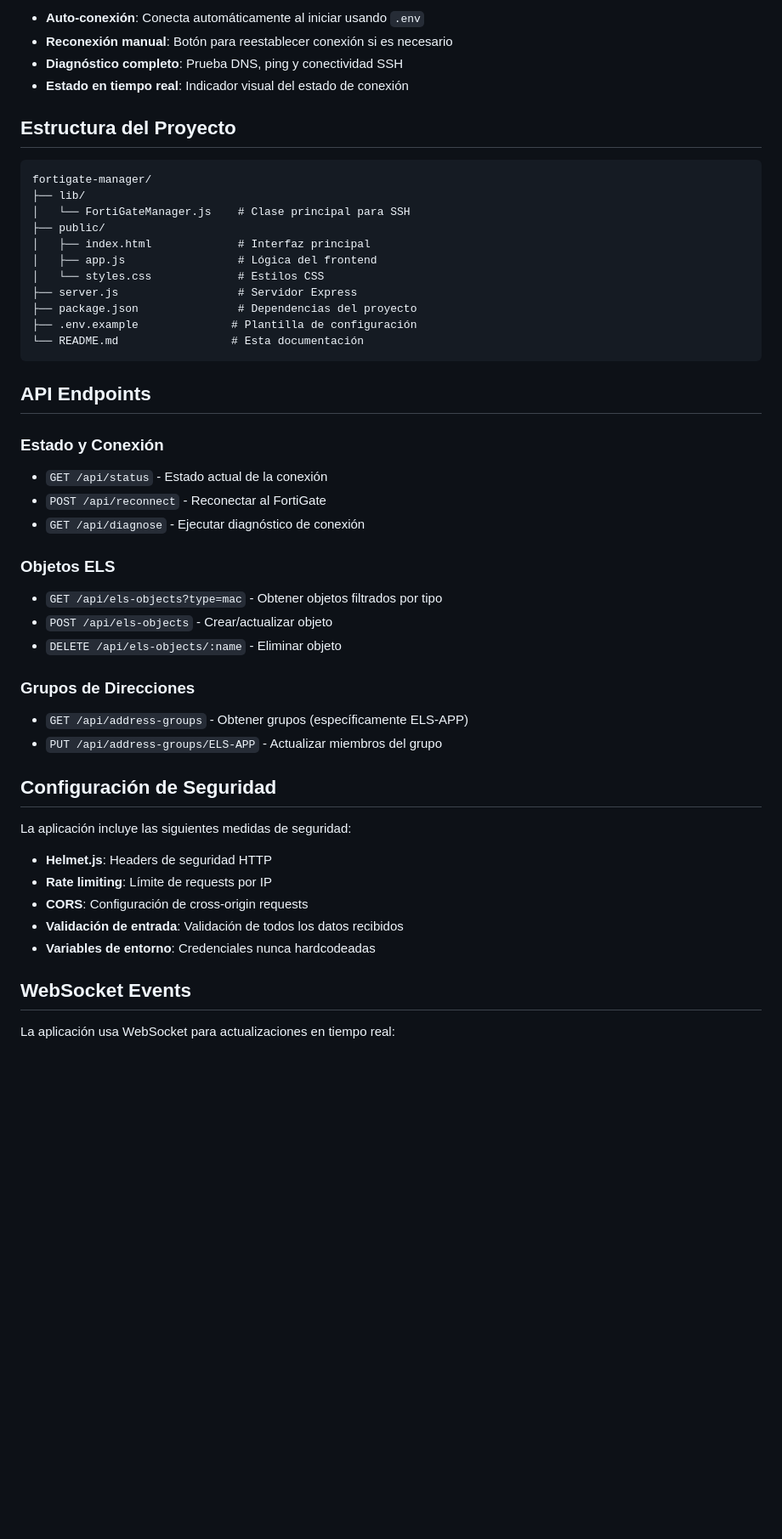
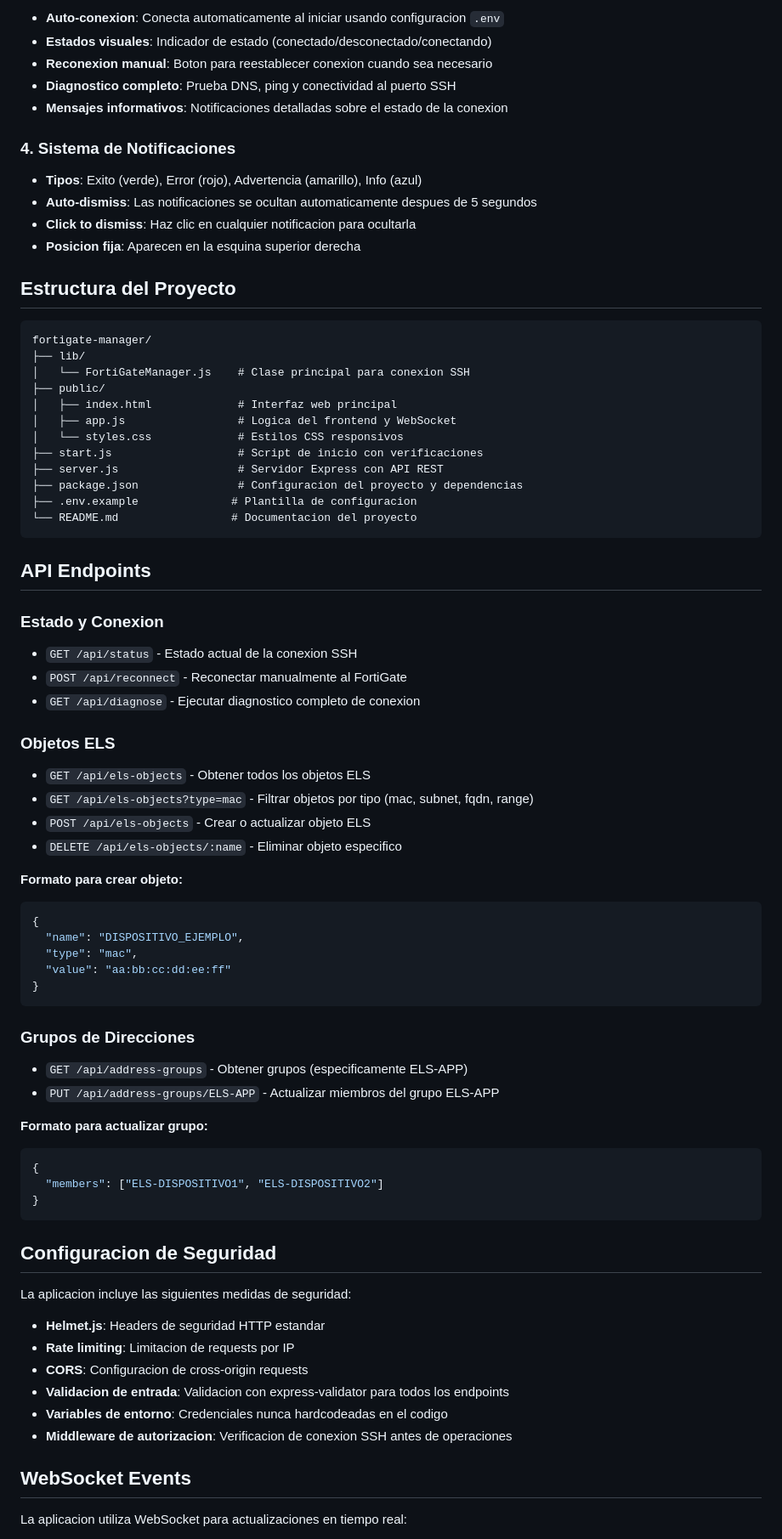
Before and after one commit to carlostcba/FortiGateManager, a Markdown page: README.md, the part around one of its changes. Shown at 85% size. GitHub-like rendering; blank space fills up the shorter version.

````diff
--- a/README.md
+++ b/README.md
@@ -91,52 +111,79 @@ La aplicación estará disponible en `http://localhost:3000`
 
-- **Auto-conexión**: Conecta automáticamente al iniciar usando `.env`
-- **Reconexión manual**: Botón para reestablecer conexión si es necesario
-- **Diagnóstico completo**: Prueba DNS, ping y conectividad SSH
-- **Estado en tiempo real**: Indicador visual del estado de conexión
+- **Auto-conexion**: Conecta automaticamente al iniciar usando configuracion `.env`
+- **Estados visuales**: Indicador de estado (conectado/desconectado/conectando)
+- **Reconexion manual**: Boton para reestablecer conexion cuando sea necesario
+- **Diagnostico completo**: Prueba DNS, ping y conectividad al puerto SSH
+- **Mensajes informativos**: Notificaciones detalladas sobre el estado de la conexion
+
+### 4. Sistema de Notificaciones
+
+- **Tipos**: Exito (verde), Error (rojo), Advertencia (amarillo), Info (azul)
+- **Auto-dismiss**: Las notificaciones se ocultan automaticamente despues de 5 segundos
+- **Click to dismiss**: Haz clic en cualquier notificacion para ocultarla
+- **Posicion fija**: Aparecen en la esquina superior derecha
 
 ## Estructura del Proyecto
 
 ```
 fortigate-manager/
 ├── lib/
-│   └── FortiGateManager.js    # Clase principal para SSH
+│   └── FortiGateManager.js    # Clase principal para conexion SSH
 ├── public/
-│   ├── index.html             # Interfaz principal
-│   ├── app.js                 # Lógica del frontend
-│   └── styles.css             # Estilos CSS
-├── server.js                  # Servidor Express
-├── package.json               # Dependencias del proyecto
-├── .env.example              # Plantilla de configuración
-└── README.md                 # Esta documentación
+│   ├── index.html             # Interfaz web principal
+│   ├── app.js                 # Logica del frontend y WebSocket
+│   └── styles.css             # Estilos CSS responsivos
+├── start.js                   # Script de inicio con verificaciones
+├── server.js                  # Servidor Express con API REST
+├── package.json               # Configuracion del proyecto y dependencias
+├── .env.example              # Plantilla de configuracion
+└── README.md                 # Documentacion del proyecto
 ```
 
 ## API Endpoints
 
-### Estado y Conexión
-- `GET /api/status` - Estado actual de la conexión
-- `POST /api/reconnect` - Reconectar al FortiGate
-- `GET /api/diagnose` - Ejecutar diagnóstico de conexión
+### Estado y Conexion
+- `GET /api/status` - Estado actual de la conexion SSH
+- `POST /api/reconnect` - Reconectar manualmente al FortiGate
+- `GET /api/diagnose` - Ejecutar diagnostico completo de conexion
 
 ### Objetos ELS
-- `GET /api/els-objects?type=mac` - Obtener objetos filtrados por tipo
-- `POST /api/els-objects` - Crear/actualizar objeto
-- `DELETE /api/els-objects/:name` - Eliminar objeto
+- `GET /api/els-objects` - Obtener todos los objetos ELS
+- `GET /api/els-objects?type=mac` - Filtrar objetos por tipo (mac, subnet, fqdn, range)
+- `POST /api/els-objects` - Crear o actualizar objeto ELS
+- `DELETE /api/els-objects/:name` - Eliminar objeto especifico
+
+**Formato para crear objeto:**
+```json
+{
+  "name": "DISPOSITIVO_EJEMPLO",
+  "type": "mac",
+  "value": "aa:bb:cc:dd:ee:ff"
+}
+```
 
 ### Grupos de Direcciones
-- `GET /api/address-groups` - Obtener grupos (específicamente ELS-APP)
-- `PUT /api/address-groups/ELS-APP` - Actualizar miembros del grupo
+- `GET /api/address-groups` - Obtener grupos (especificamente ELS-APP)
+- `PUT /api/address-groups/ELS-APP` - Actualizar miembros del grupo ELS-APP
 
-## Configuración de Seguridad
+**Formato para actualizar grupo:**
+```json
+{
+  "members": ["ELS-DISPOSITIVO1", "ELS-DISPOSITIVO2"]
+}
+```
 
-La aplicación incluye las siguientes medidas de seguridad:
+## Configuracion de Seguridad
 
-- **Helmet.js**: Headers de seguridad HTTP
-- **Rate limiting**: Límite de requests por IP
-- **CORS**: Configuración de cross-origin requests
-- **Validación de entrada**: Validación de todos los datos recibidos
-- **Variables de entorno**: Credenciales nunca hardcodeadas
+La aplicacion incluye las siguientes medidas de seguridad:
+
+- **Helmet.js**: Headers de seguridad HTTP estandar
+- **Rate limiting**: Limitacion de requests por IP
+- **CORS**: Configuracion de cross-origin requests
+- **Validacion de entrada**: Validacion con express-validator para todos los endpoints
+- **Variables de entorno**: Credenciales nunca hardcodeadas en el codigo
+- **Middleware de autorizacion**: Verificacion de conexion SSH antes de operaciones
 
 ## WebSocket Events
 
-La aplicación usa WebSocket para actualizaciones en tiempo real:
+La aplicacion utiliza WebSocket para actualizaciones en tiempo real:
 
````
Also changed, not shown: other parts of README.md (+140 -54 lines).
